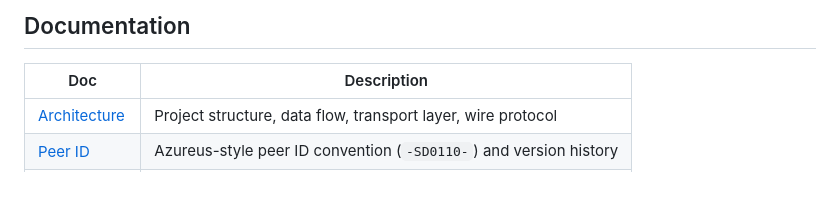
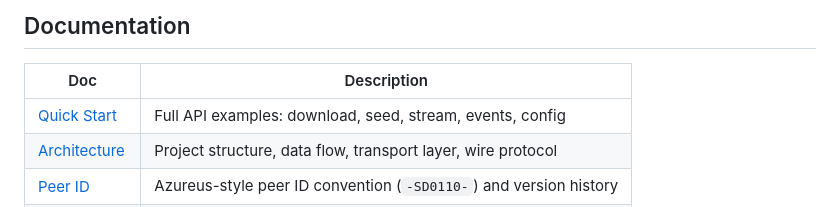
Before and after one commit to LostBeard/SpawnDev.WebTorrent, a Markdown page: README.md, the part around the change. Rendered like a GitHub page.

```diff
--- a/README.md
+++ b/README.md
@@ -143,6 +143,7 @@ Browser Client                    Desktop Client
 
 | Doc | Description |
 |-----|-------------|
+| [Quick Start](Docs/quickstart.md) | Full API examples: download, seed, stream, events, config |
 | [Architecture](Docs/architecture.md) | Project structure, data flow, transport layer, wire protocol |
 | [Peer ID](Docs/peer-id.md) | Azureus-style peer ID convention (`-SD0110-`) and version history |
 | [Trackers](Docs/trackers.md) | Default tracker list, running your own tracker, protocol details |
```
Also changed, not shown: Docs/quickstart.md (added, +189 -0 lines).
